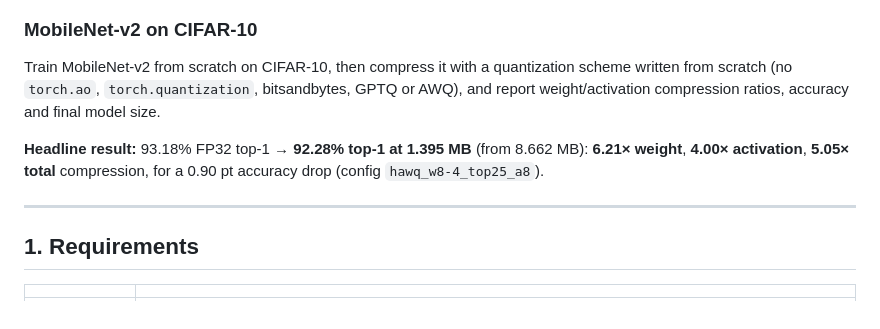
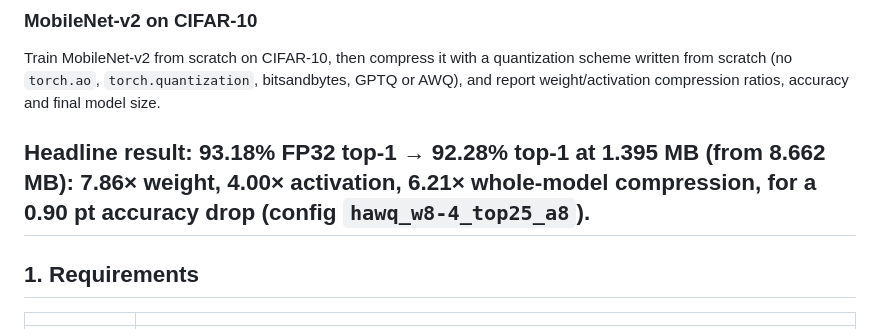
Before and after one commit to AravindhSriramKumar/CS6886_MobilnetV2_Compression, a Markdown page: README.md, the part around the change. Rendered like a GitHub page.

```diff
--- a/README.md
+++ b/README.md
@@ -7,9 +7,8 @@ or AWQ), and report weight/activation compression ratios, accuracy and final mod
 size.
 
 **Headline result:** 93.18% FP32 top-1 → **92.28% top-1 at 1.395 MB**
-(from 8.662 MB): **6.21× weight**, **4.00× activation**, **5.05× total** compression,
-for a 0.90 pt accuracy drop (config `hawq_w8-4_top25_a8`).
-
+(from 8.662 MB): **7.86× weight**, **4.00× activation**, **6.21× whole-model**
+compression, for a **0.90 pt accuracy drop** (config `hawq_w8-4_top25_a8`).
 ---
 
 ## 1. Requirements
```
